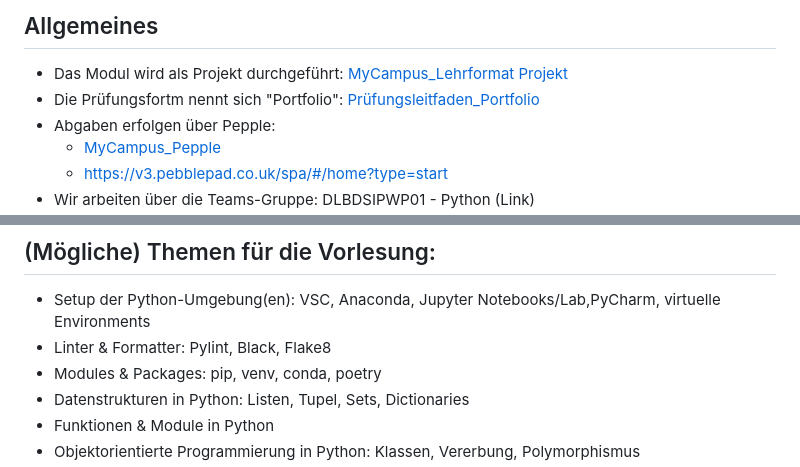
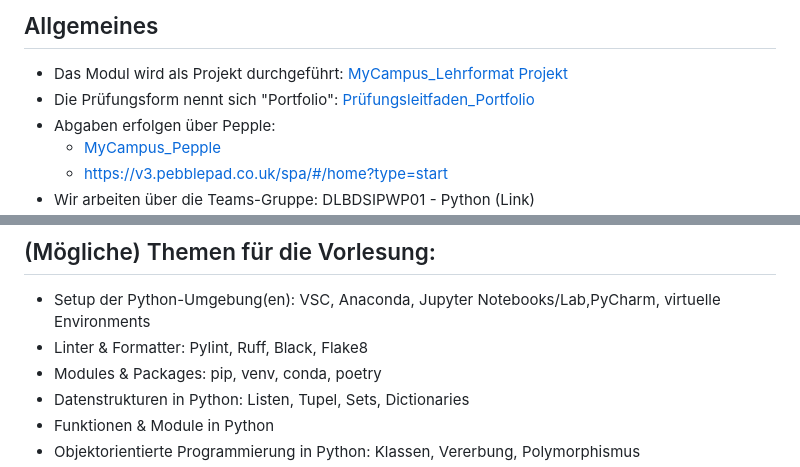
Before and after one commit to sebastianbichler/IU_2026_EF_LE_BER_VC_Python, a Markdown page: student_projects_part1.md, 2 parts joined by grey strips. Rendered like a GitHub page.

Commit message:
student_projects_part1.md aktualisieren

```diff
--- a/student_projects_part1.md
+++ b/student_projects_part1.md
@@ -4,7 +4,7 @@
 
 ## Allgemeines
 - Das Modul wird als Projekt durchgeführt: [MyCampus_Lehrformat Projekt](https://mycampus-classic.iu.org/course/view.php?id=7293)
-- Die Prüfungsfortm nennt sich "Portfolio": [Prüfungsleitfaden_Portfolio](https://mycampus-classic.iu.org/mod/resource/view.php?id=373242)
+- Die Prüfungsform nennt sich "Portfolio": [Prüfungsleitfaden_Portfolio](https://mycampus-classic.iu.org/mod/resource/view.php?id=373242)
 - Abgaben erfolgen über Pepple:
   - [MyCampus_Pepple](https://mycampus.iubh.de/course/view.php?id=5966&_gl=1*gbk8b3*_gcl_au*MTEwNjExMjg4OS4xNzYwMjc4ODQ1)
   - https://v3.pebblepad.co.uk/spa/#/home?type=start
@@ -65,7 +65,7 @@ https://github.com/iubh/DLBDSIPWP01_D
 ## (Mögliche) Themen für die Vorlesung:
 
 - Setup der Python-Umgebung(en): VSC, Anaconda, Jupyter Notebooks/Lab,PyCharm, virtuelle Environments
-- Linter & Formatter: Pylint, Black, Flake8
+- Linter & Formatter: Pylint, Ruff, Black, Flake8
 - Modules & Packages: pip, venv, conda, poetry
 - Datenstrukturen in Python: Listen, Tupel, Sets, Dictionaries
 - Funktionen & Module in Python
```
